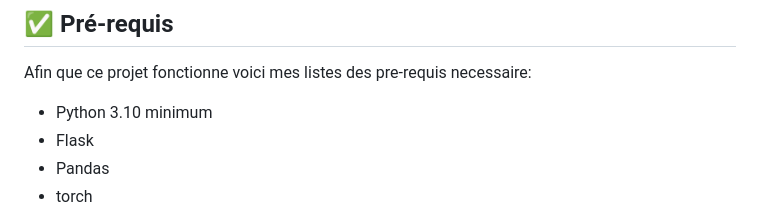
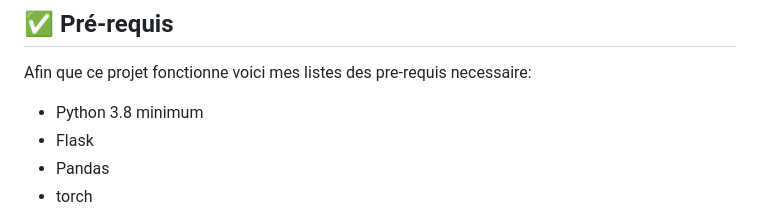
Before and after one commit to RafffEden/MSPR_2, a Markdown page: README.md, the part around the change. Drawn GitHub-style.

````diff
--- a/README.md
+++ b/README.md
@@ -86,7 +86,7 @@ L'arborescence du projet ce compose comme suit :
 ```
 ## ✅ Pré-requis
 Afin que ce projet fonctionne voici mes listes des pre-requis necessaire:
-- Python 3.10 minimum
+- Python 3.8 minimum
 - Flask
 - Pandas
 - torch
````
